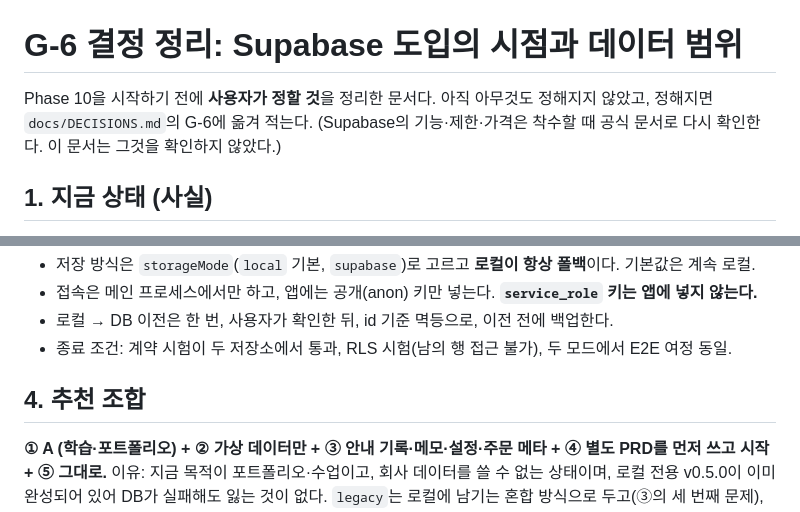
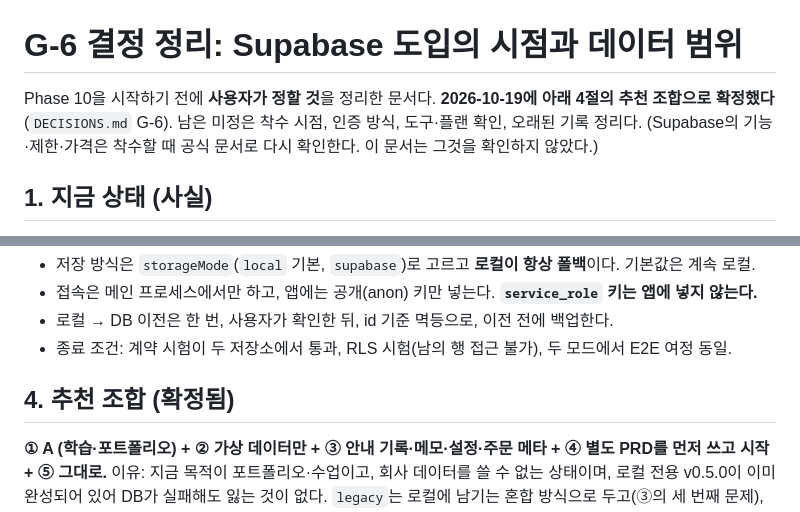
Before and after one commit to 2rodmlquf-bit/nabgi-alimi, a Markdown page: docs/G6_DECISION.md, 2 parts joined by grey strips. GitHub-like rendering.

```diff
--- a/docs/G6_DECISION.md
+++ b/docs/G6_DECISION.md
@@ -1,6 +1,6 @@
 # G-6 결정 정리: Supabase 도입의 시점과 데이터 범위
 
-Phase 10을 시작하기 전에 **사용자가 정할 것**을 정리한 문서다. 아직 아무것도 정해지지 않았고, 정해지면 `docs/DECISIONS.md`의 G-6에 옮겨 적는다. (Supabase의 기능·제한·가격은 착수할 때 공식 문서로 다시 확인한다. 이 문서는 그것을 확인하지 않았다.)
+Phase 10을 시작하기 전에 **사용자가 정할 것**을 정리한 문서다. **2026-10-19에 아래 4절의 추천 조합으로 확정했다**(`DECISIONS.md` G-6). 남은 미정은 착수 시점, 인증 방식, 도구·플랜 확인, 오래된 기록 정리다. (Supabase의 기능·제한·가격은 착수할 때 공식 문서로 다시 확인한다. 이 문서는 그것을 확인하지 않았다.)
 
 ## 1. 지금 상태 (사실)
 
@@ -54,7 +54,7 @@ Phase 10을 시작하기 전에 **사용자가 정할 것**을 정리한 문서
 - 로컬 → DB 이전은 한 번, 사용자가 확인한 뒤, id 기준 멱등으로, 이전 전에 백업한다.
 - 종료 조건: 계약 시험이 두 저장소에서 통과, RLS 시험(남의 행 접근 불가), 두 모드에서 E2E 여정 동일.
 
-## 4. 추천 조합
+## 4. 추천 조합 (확정됨)
 
 **① A (학습·포트폴리오) + ② 가상 데이터만 + ③ 안내 기록·메모·설정·주문 메타 + ④ 별도 PRD를 먼저 쓰고 시작 + ⑤ 그대로.**
 이유: 지금 목적이 포트폴리오·수업이고, 회사 데이터를 쓸 수 없는 상태이며, 로컬 전용 v0.5.0이 이미 완성되어 있어 DB가 실패해도 잃는 것이 없다. `legacy`는 로컬에 남기는 혼합 방식으로 두고(③의 세 번째 문제), 다기기 동기화(B)는 첫 버전에서 뺀다.
```
Also changed, not shown: docs/BACKLOG.md (+1 -1 lines), docs/DECISIONS.md (+1 -1 lines).
